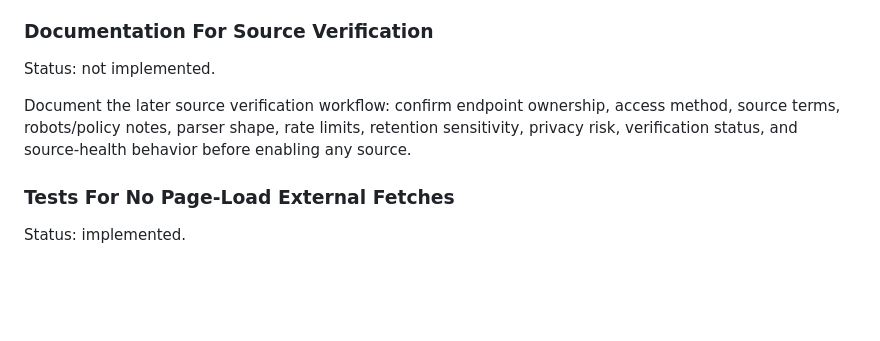
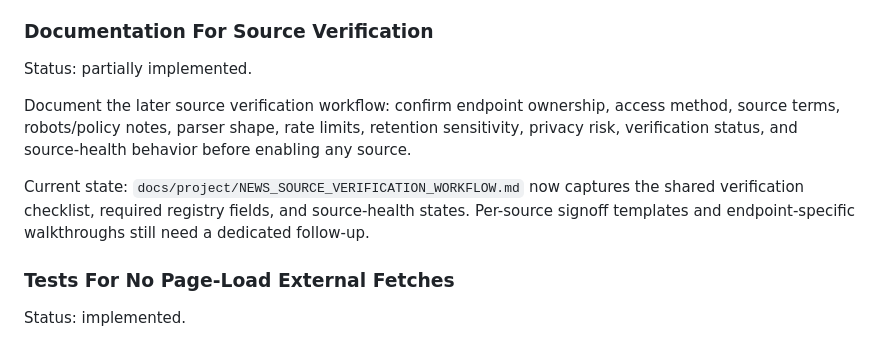
Before and after one commit to joeszilagyi/Console-1701, a Markdown page: BACKLOG.md, the part around the change. GitHub-like rendering; blank space fills up the shorter version.

Commit message:
docs(backlog): mark source verification workflow partially implemented

```diff
--- a/BACKLOG.md
+++ b/BACKLOG.md
@@ -493,11 +493,15 @@ configuration, use short retention, and never scrape HTML to bypass platform res
 
 ### Documentation For Source Verification
 
-Status: not implemented.
+Status: partially implemented.
 
 Document the later source verification workflow: confirm endpoint ownership, access method, source
 terms, robots/policy notes, parser shape, rate limits, retention sensitivity, privacy risk,
 verification status, and source-health behavior before enabling any source.
+
+Current state: `docs/project/NEWS_SOURCE_VERIFICATION_WORKFLOW.md` now captures the shared
+verification checklist, required registry fields, and source-health states. Per-source signoff
+templates and endpoint-specific walkthroughs still need a dedicated follow-up.
 
 ### Tests For No Page-Load External Fetches
 
```
